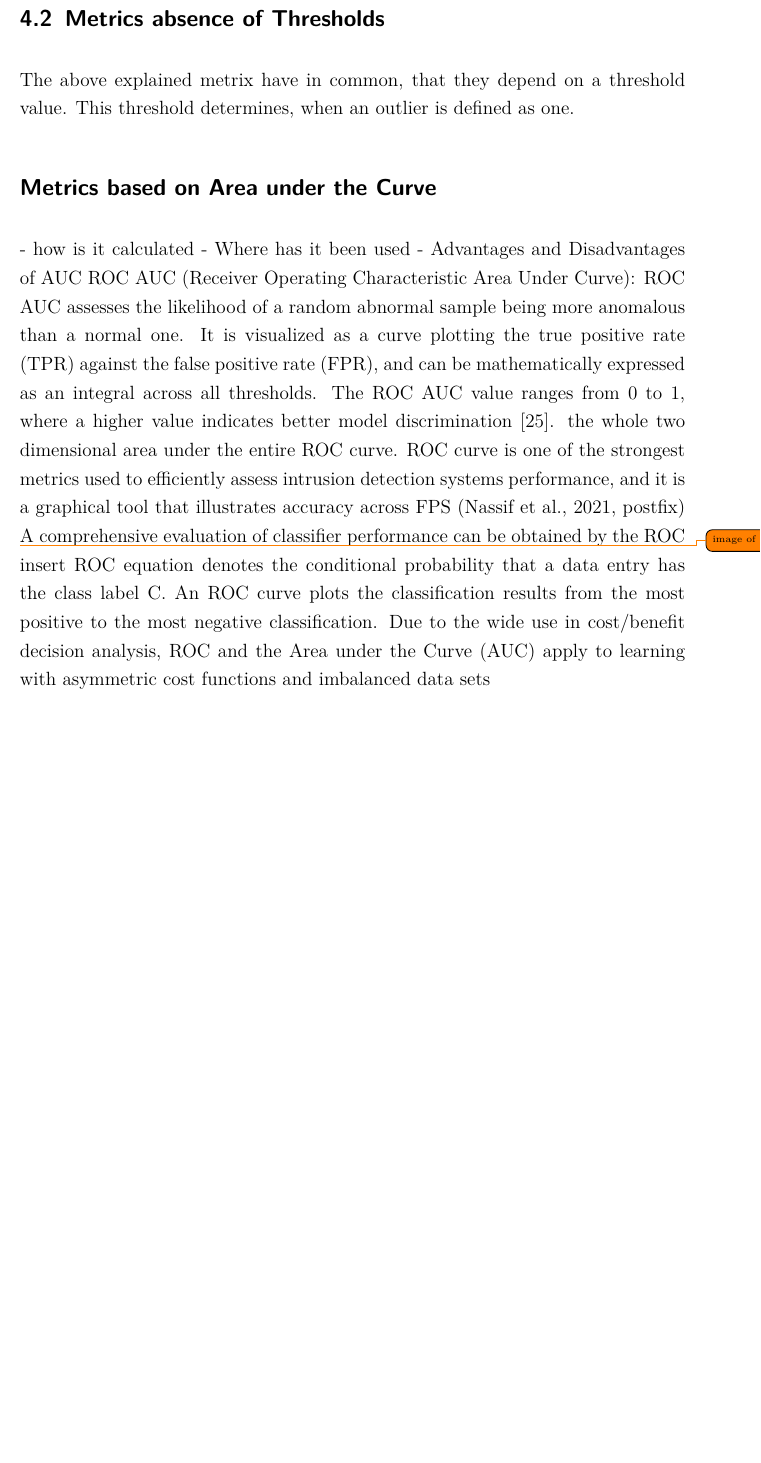
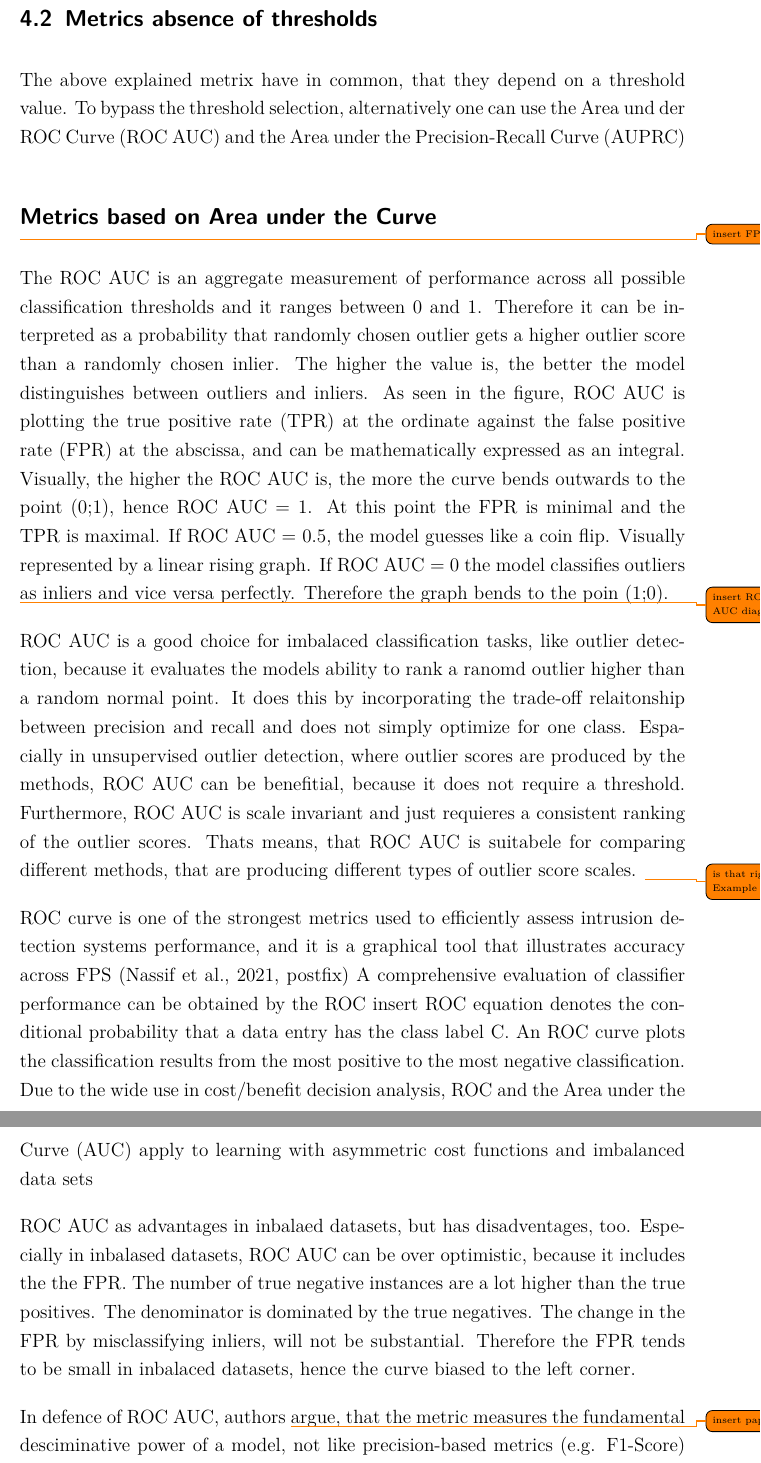
Before and after one commit to Thore1997/Masterarbeit, a LaTeX document (main.tex, which reads Chapter/Metrics.tex): part of page 33 of 52 before the commit and two parts of pages 33 and 34 of 53 after it, the two joined at a grey line, cut so that both start at the same text, the shorter picture padded with empty space. Compiled offline with pdfLaTeX.

Commit message:
Rewrite Metrics

```diff
--- a/Chapter/Metrics.tex
+++ b/Chapter/Metrics.tex
@@ -142,24 +142,52 @@ The most often used metrics derived from the confusion matrix are:
 \endenumerate
 \todo{consider: maybe its better to plot this as a table}
 
-\subsection{Metrics absence of Thresholds}
+\subsection{Metrics absence of thresholds}
 The above explained metrix have in common, that they depend on a threshold value.
-This threshold determines, when an outlier is defined as one.
+To bypass the threshold selection, alternatively one can use the Area und der ROC Curve (ROC AUC) and the Area under the Precision-Recall Curve (AUPRC)
 
 
 \subsection*{Metrics based on Area under the Curve}
-    - how is it calculated
-    - Where has it been used
-    - Advantages and Disadvantages of AUC
-ROC AUC (Receiver Operating Characteristic Area Under Curve): ROC AUC assesses the likelihood of a random abnormal sample being more anomalous than a normal one.
-It is visualized as a curve plotting the true positive rate (TPR) against the false positive rate (FPR), and can be mathematically expressed as an integral across all thresholds.
-The ROC AUC value ranges from 0 to 1, where a higher value indicates better model discrimination [25].
-the whole two dimensional area under the entire ROC curve.
+\todo{insert FPR}
+The ROC AUC is an aggregate measurement of performance across all possible classification thresholds and it ranges between 0 and 1.
+Therefore it can be interpreted as a probability that randomly chosen outlier gets a higher outlier score than a randomly chosen inlier.
+The higher the value is, the better the model distinguishes between outliers and inliers.
+As seen in the figure, ROC AUC is plotting the true positive rate (TPR) at the ordinate against the false positive rate (FPR) at the abscissa, and can be mathematically expressed as an integral.
+Visually, the higher the ROC AUC is, the more the curve bends outwards to the point (0;1), hence ROC AUC = 1.
+At this point the FPR is minimal and the TPR is maximal.
+If ROC AUC = 0.5, the model guesses like a coin flip.
+Visually represented by a linear rising graph.
+If  ROC AUC = 0 the model classifies outliers as inliers and vice versa perfectly.
+Therefore the graph bends to the poin (1;0).
+
+\todo{insert ROC AUC diagram}
+
+ROC AUC is a good choice for imbalaced classification tasks, like outlier detection, because it evaluates the models ability to rank a ranomd outlier higher than a random normal point.
+It does this by incorporating the trade-off relaitonship between precision and recall and does not simply optimize for one class.
+Espacially in unsupervised outlier detection, where outlier scores are produced by the methods, ROC AUC can be benefitial, because it does not require a threshold.
+Furthermore, ROC AUC is scale invariant and just requieres a consistent ranking of the outlier scores.
+Thats means, that ROC AUC is suitabele for comparing different methods, that are producing different types of outlier score scales. \todo{is that right? Example}
+
+
 ROC curve is one of the strongest metrics used to efficiently assess intrusion detection systems performance, and it is a graphical tool that illustrates accuracy across FPS \citep[postfix]{nassif2021}
-\todo{image of ROC}
 A comprehensive evaluation of classifier performance can be obtained by the ROC insert ROC equation denotes the conditional probability that a data entry has the class label C.
 An ROC curve plots the classification results from the most positive to the most negative classification.
 Due to the wide use in cost/benefit decision analysis, ROC and the Area under the Curve (AUC) apply to learning with asymmetric cost functions and imbalanced data sets
+
+
+ROC AUC as advantages in inbalaed datasets, but has disadventages, too.
+Especially in inbalased datasets, ROC AUC can be over optimistic, because it includes the the FPR.
+The number of true negative instances are a lot higher than the true positives.
+The denominator is dominated by the true negatives.
+The change in the FPR by misclassifying inliers, will not be substantial.
+Therefore the FPR tends to be small in inbalaced datasets, hence the curve biased to the left corner.
+
+
+In defence of ROC AUC, authors \todo{insert paper} argue, that the metric measures the fundamental desciminative power of a model, not like precision-based metrics (e.g. F1-Score)
+It stays consistent, even if the outlier ratio changes, what makes it suitable for models comparisons.
+
+
+
 
 
 \subsection*{Definition of AUCPR}
```
